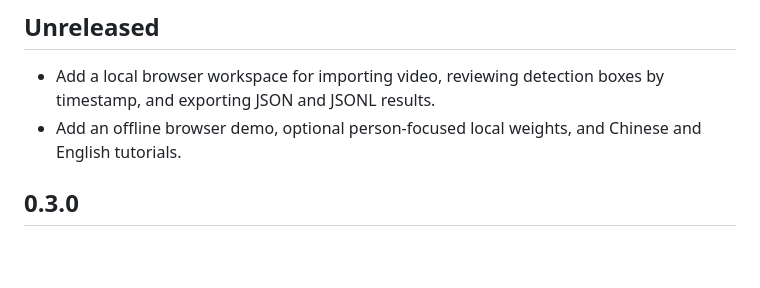
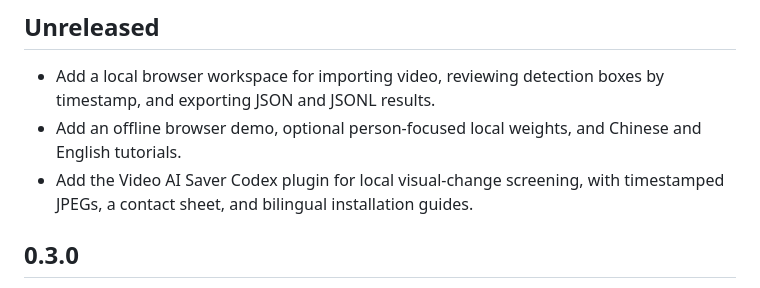
Before and after one commit to x549d/cascade-vision, a Markdown page: CHANGELOG.md, the part around the change. Rendered like a GitHub page; blank space fills up the shorter version.

```diff
--- a/CHANGELOG.md
+++ b/CHANGELOG.md
@@ -4,6 +4,7 @@
 
 - Add a local browser workspace for importing video, reviewing detection boxes by timestamp, and exporting JSON and JSONL results.
 - Add an offline browser demo, optional person-focused local weights, and Chinese and English tutorials.
+- Add the Video AI Saver Codex plugin for local visual-change screening, with timestamped JPEGs, a contact sheet, and bilingual installation guides.
 
 ## 0.3.0
 
```
Also changed, not shown: README.md (+5 -1 lines), README.zh-CN.md (+5 -1 lines), docs/CODEX.en.md (added, +54 -0 lines), docs/CODEX.md (added, +54 -0 lines), docs/media/codex-triage-demo.jpg (added), 8 other files.
